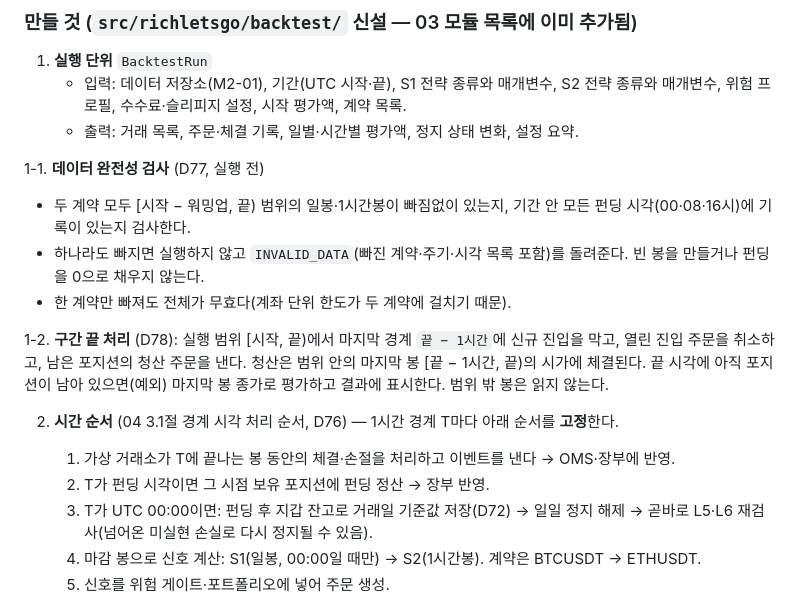
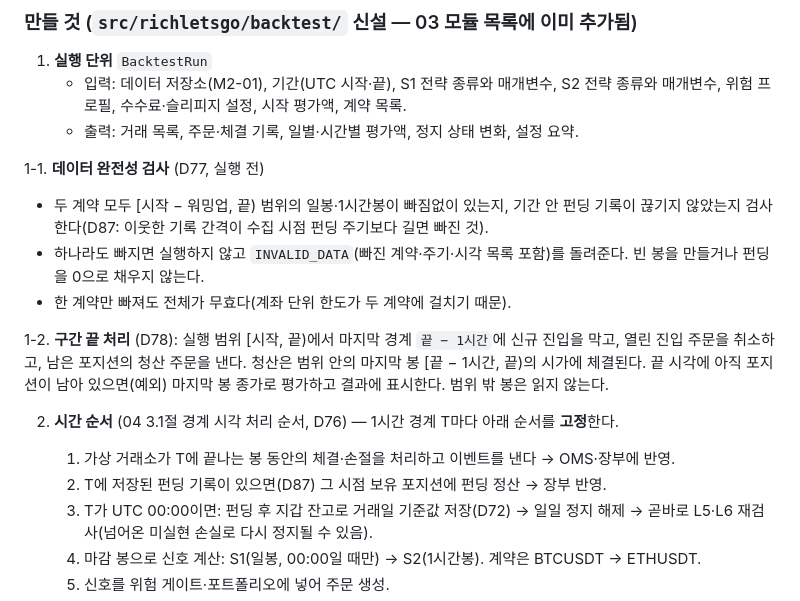
Before and after one commit to JJang-Ah/RichLetsGo, a Markdown page: docs/tasks/M2-03-backtest-runner.md, the part around the change. GitHub-like rendering.

```diff
--- a/docs/tasks/M2-03-backtest-runner.md
+++ b/docs/tasks/M2-03-backtest-runner.md
@@ -18,7 +18,7 @@
    - 출력: 거래 목록, 주문·체결 기록, 일별·시간별 평가액, 정지 상태 변화, 설정 요약.
 
 1-1. **데이터 완전성 검사** (D77, 실행 전)
-   - 두 계약 모두 [시작 − 워밍업, 끝) 범위의 일봉·1시간봉이 빠짐없이 있는지, 기간 안 모든 펀딩 시각(00·08·16시)에 기록이 있는지 검사한다.
+   - 두 계약 모두 [시작 − 워밍업, 끝) 범위의 일봉·1시간봉이 빠짐없이 있는지, 기간 안 펀딩 기록이 끊기지 않았는지 검사한다(D87: 이웃한 기록 간격이 수집 시점 펀딩 주기보다 길면 빠진 것).
    - 하나라도 빠지면 실행하지 않고 `INVALID_DATA`(빠진 계약·주기·시각 목록 포함)를 돌려준다. 빈 봉을 만들거나 펀딩을 0으로 채우지 않는다.
    - 한 계약만 빠져도 전체가 무효다(계좌 단위 한도가 두 계약에 걸치기 때문).
 
@@ -26,7 +26,7 @@
 
 2. **시간 순서** (04 3.1절 경계 시각 처리 순서, D76) — 1시간 경계 T마다 아래 순서를 **고정**한다.
    1. 가상 거래소가 T에 끝나는 봉 동안의 체결·손절을 처리하고 이벤트를 낸다 → OMS·장부에 반영.
-   2. T가 펀딩 시각이면 그 시점 보유 포지션에 펀딩 정산 → 장부 반영.
+   2. T에 저장된 펀딩 기록이 있으면(D87) 그 시점 보유 포지션에 펀딩 정산 → 장부 반영.
    3. T가 UTC 00:00이면: 펀딩 후 지갑 잔고로 거래일 기준값 저장(D72) → 일일 정지 해제 → 곧바로 L5·L6 재검사(넘어온 미실현 손실로 다시 정지될 수 있음).
    4. 마감 봉으로 신호 계산: S1(일봉, 00:00일 때만) → S2(1시간봉). 계약은 BTCUSDT → ETHUSDT.
    5. 신호를 위험 게이트·포트폴리오에 넣어 주문 생성.
```
Also changed, not shown: docs/design/00_DECISIONS.md (+1 -0 lines), docs/tasks/M1-05-simulated-exchange.md (+1 -1 lines).
